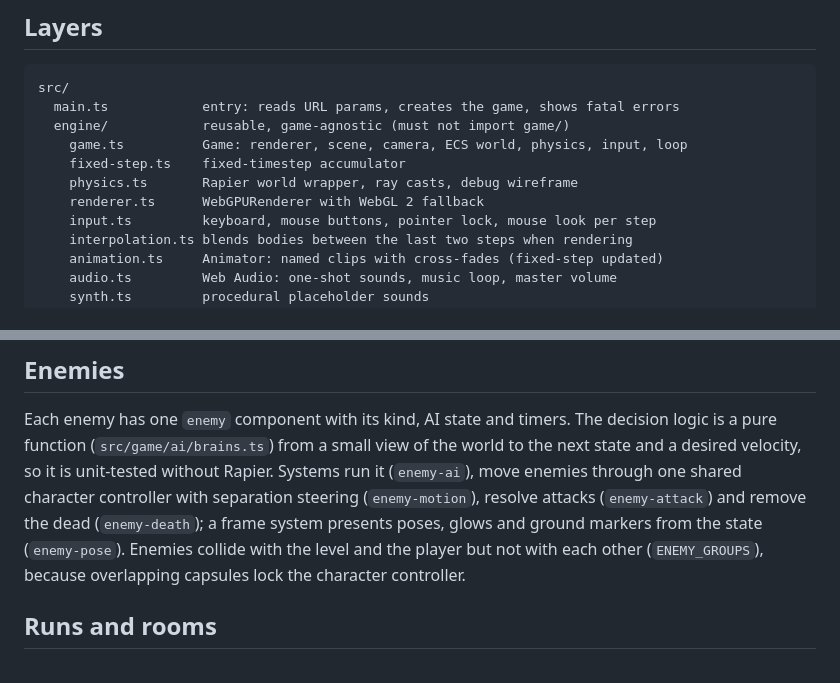
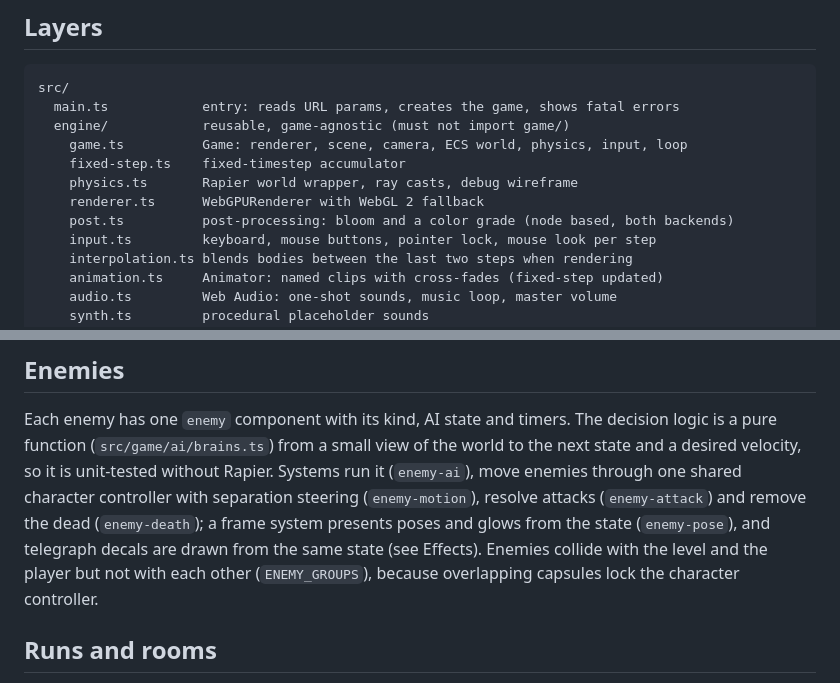
Before and after one commit to kucengorenji/aethergate-roguelike, a Markdown page: docs/architecture.md, 2 parts joined by grey strips. Rendered like a GitHub page.

```diff
--- a/docs/architecture.md
+++ b/docs/architecture.md
@@ -10,6 +10,7 @@ src/
     fixed-step.ts    fixed-timestep accumulator
     physics.ts       Rapier world wrapper, ray casts, debug wireframe
     renderer.ts      WebGPURenderer with WebGL 2 fallback
+    post.ts          post-processing: bloom and a color grade (node based, both backends)
     input.ts         keyboard, mouse buttons, pointer lock, mouse look per step
     interpolation.ts blends bodies between the last two steps when rendering
     animation.ts     Animator: named clips with cross-fades (fixed-step updated)
@@ -83,7 +85,7 @@ Crosshair aim and the camera share one pure function (`cameraRig`), so bolts go
 
 Each enemy has one `enemy` component with its kind, AI state and timers.
 The decision logic is a pure function (`src/game/ai/brains.ts`) from a small view of the world to the next state and a desired velocity, so it is unit-tested without Rapier.
-Systems run it (`enemy-ai`), move enemies through one shared character controller with separation steering (`enemy-motion`), resolve attacks (`enemy-attack`) and remove the dead (`enemy-death`); a frame system presents poses, glows and ground markers from the state (`enemy-pose`).
+Systems run it (`enemy-ai`), move enemies through one shared character controller with separation steering (`enemy-motion`), resolve attacks (`enemy-attack`) and remove the dead (`enemy-death`); a frame system presents poses and glows from the state (`enemy-pose`), and telegraph decals are drawn from the same state (see Effects).
 Enemies collide with the level and the player but not with each other (`ENEMY_GROUPS`), because overlapping capsules lock the character controller.
 
 ## Runs and rooms
```
Also changed, not shown: other parts of docs/architecture.md (+25 -3 lines).
